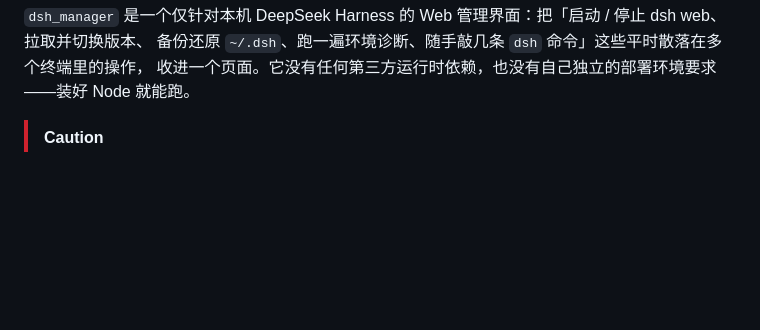
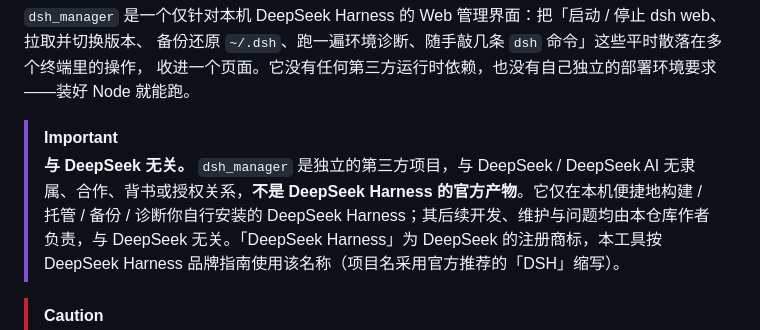
Before and after one commit to NormalTable5801/dsh_manager, a Markdown page: README.md, the part around the change. Drawn GitHub-style; blank space fills up the shorter version.

```diff
--- a/README.md
+++ b/README.md
@@ -26,6 +26,9 @@
 `dsh_manager` 是一个仅针对本机 DeepSeek Harness 的 Web 管理界面：把「启动 / 停止 dsh web、拉取并切换版本、
 备份还原 `~/.dsh`、跑一遍环境诊断、随手敲几条 `dsh` 命令」这些平时散落在多个终端里的操作，
 收进一个页面。它没有任何第三方运行时依赖，也没有自己独立的部署环境要求——装好 Node 就能跑。
+
+> [!IMPORTANT]
+> **与 DeepSeek 无关。** `dsh_manager` 是独立的第三方项目，与 DeepSeek / DeepSeek AI 无隶属、合作、背书或授权关系，**不是 DeepSeek Harness 的官方产物**。它仅在本机便捷地构建 / 托管 / 备份 / 诊断你自行安装的 DeepSeek Harness；其后续开发、维护与问题均由本仓库作者负责，与 DeepSeek 无关。「DeepSeek Harness」为 DeepSeek 的注册商标，本工具按 DeepSeek Harness 品牌指南使用该名称（项目名采用官方推荐的「DSH」缩写）。
 
 > [!CAUTION]
 > `dsh_manager` 是**本机自用工具**，默认只绑定 `127.0.0.1`，请勿改绑 `0.0.0.0` 或暴露到公网。
```
Also changed, not shown: README.en.md (+8 -0 lines).
